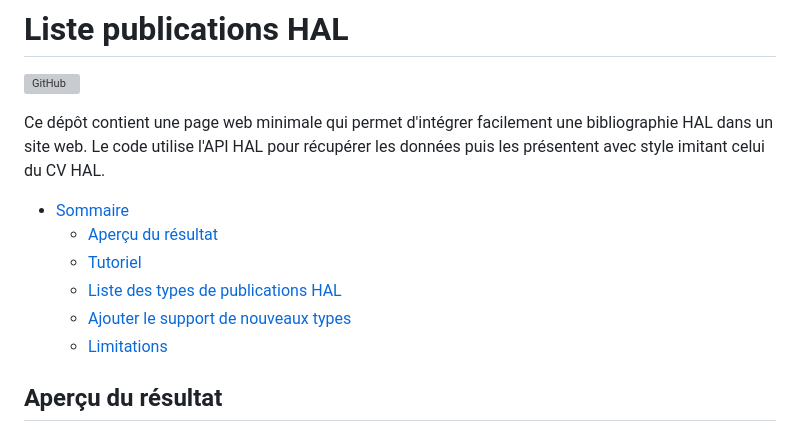
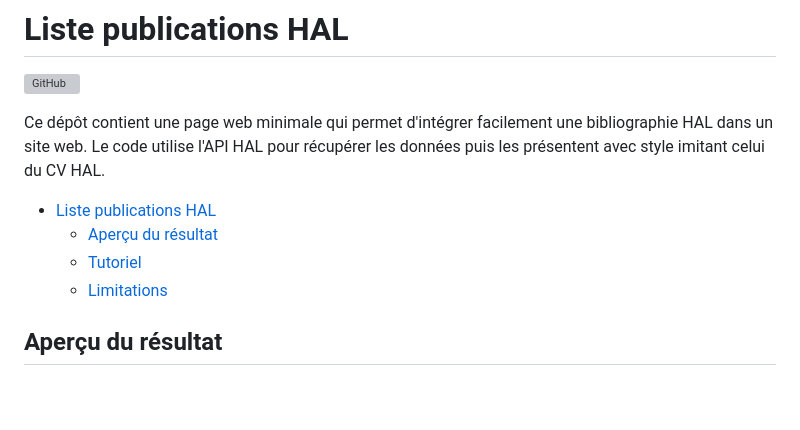
Before and after one commit to tschmoderer/hal-bibliography-integrator, a Markdown page: README.md, the part around one of its changes. Drawn GitHub-style; blank space fills up the shorter version; grey boxes are pictures that could not be loaded.

```diff
--- a/README.md
+++ b/README.md
@@ -3,12 +3,10 @@
 
 Ce dépôt contient une page web minimale qui permet d'intégrer facilement une bibliographie HAL dans un site web. Le code utilise l'API HAL pour récupérer les données puis les présentent avec style imitant celui du CV HAL.
 
-- [Sommaire](#liste-publications-hal)
-  * [Aperçu du résultat](#resultat)
-  * [Tutoriel](#tutoriel)
-  * [Liste des types de publications HAL](#liste-des-types-de-publications-hal)
-  * [Ajouter le support de nouveaux types](#ajouter-le-support-de-nouveaux-types)
-  * [Limitations](#limitations)
+- [Liste publications HAL](#liste-publications-hal)
+  - [Aperçu du résultat](#aperçu-du-résultat)
+  - [Tutoriel](#tutoriel)
+  - [Limitations](#limitations)
 
 ## Aperçu du résultat<a name="resultat"></a>
 
```
Also changed, not shown: other parts of README.md (+49 -49 lines).
